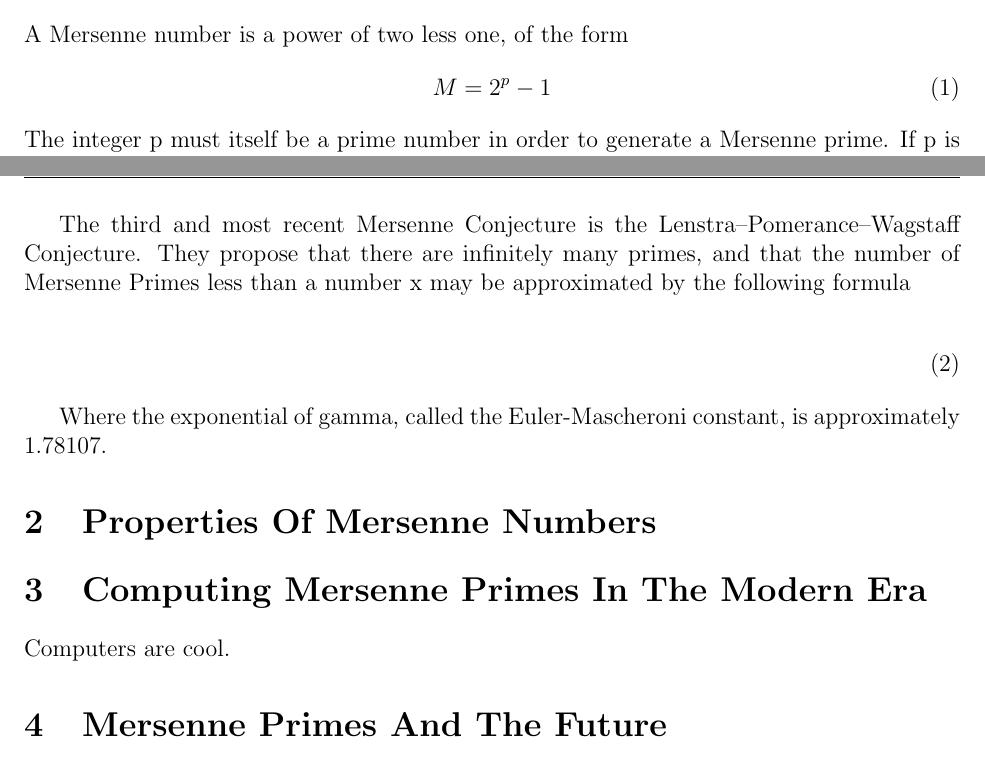
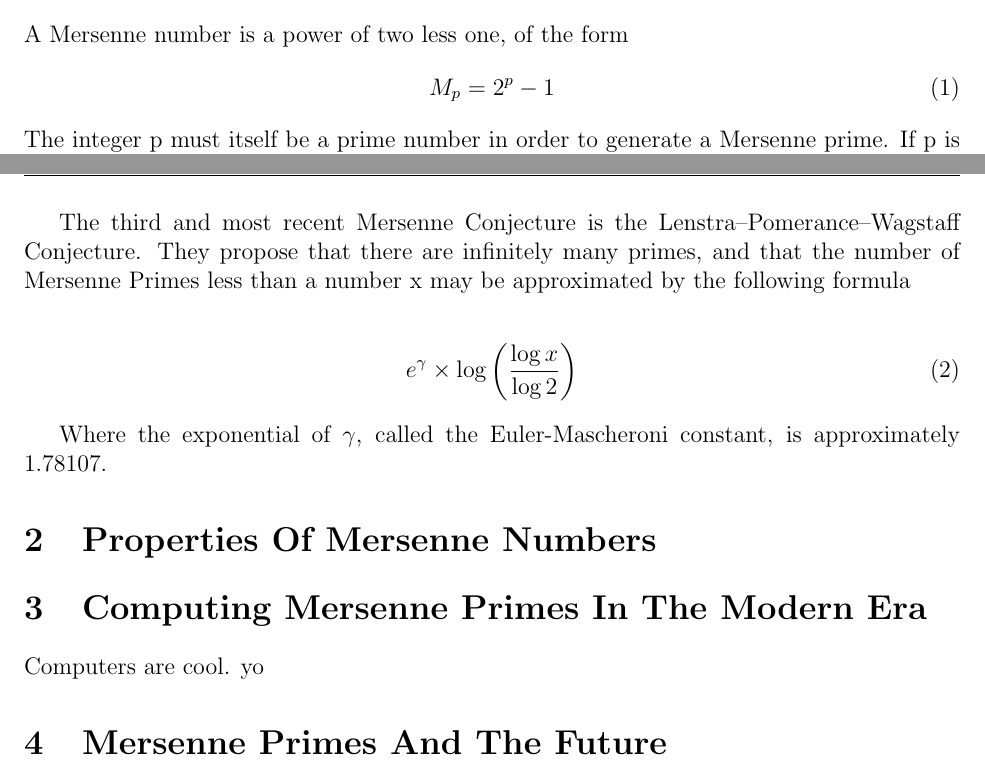
Before and after one commit to tdooner/cwru-math303-final-project, a LaTeX document (paper/paper.tex, which reads paper/brian.tex, paper/evan.tex): two parts of pages 1 and 2 of 2, joined at a grey line, cut so that both start at the same text. Compiled offline with pdfLaTeX; a missing bibliography style is replaced by a similar one.

Commit message:
Add in Evan's latest equation

```diff
--- a/paper/brian.tex
+++ b/paper/brian.tex
@@ -1,3 +1,3 @@
 \section{Computing Mersenne Primes In The Modern Era}
-Computers are cool.
+Computers are cool. yo
 \section{Mersenne Primes And The Future}
--- a/paper/evan.tex
+++ b/paper/evan.tex
@@ -15,7 +15,7 @@ numbers. These prime numbers became known as Mersenne Primes.
 \subsection{What is a Mersenne Prime?}
 A Mersenne number is a power of two less one, of the form
 \begin{align}
-M = 2^p - 1
+M_p = 2^p - 1
 \end{align}
 The integer p must itself be a prime number in order to generate a Mersenne prime. If p is a
 composite number, a composite number will be generated. This can be shown by...
@@ -45,9 +45,9 @@ The third and most recent Mersenne Conjecture is the Lenstra–Pomerance–Wagst
 Conjecture. They propose that there are infinitely many primes, and that the number of
 Mersenne Primes less than a number x may be approximated by the following formula
 
-%TODO: get his formulas
 \begin{align}
+e^{\gamma} \times \log \left( \dfrac{\log{x}}{\log{2}} \right)
 \end{align}
 
-Where the exponential of gamma, called the Euler-Mascheroni constant, is approximately
+Where the exponential of $\gamma$, called the Euler-Mascheroni constant, is approximately
 1.78107.
```
Also changed, not shown: paper/Makefile, 1 other file.
